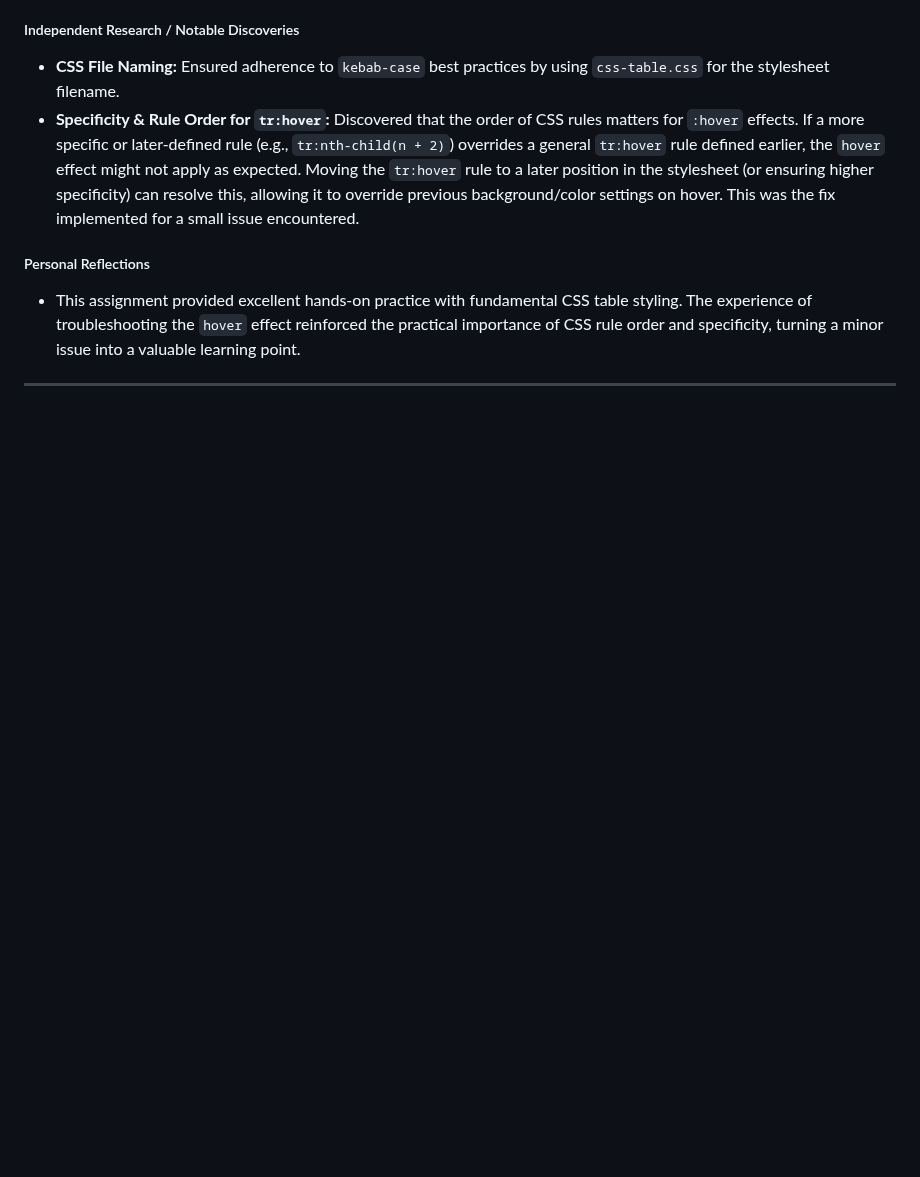
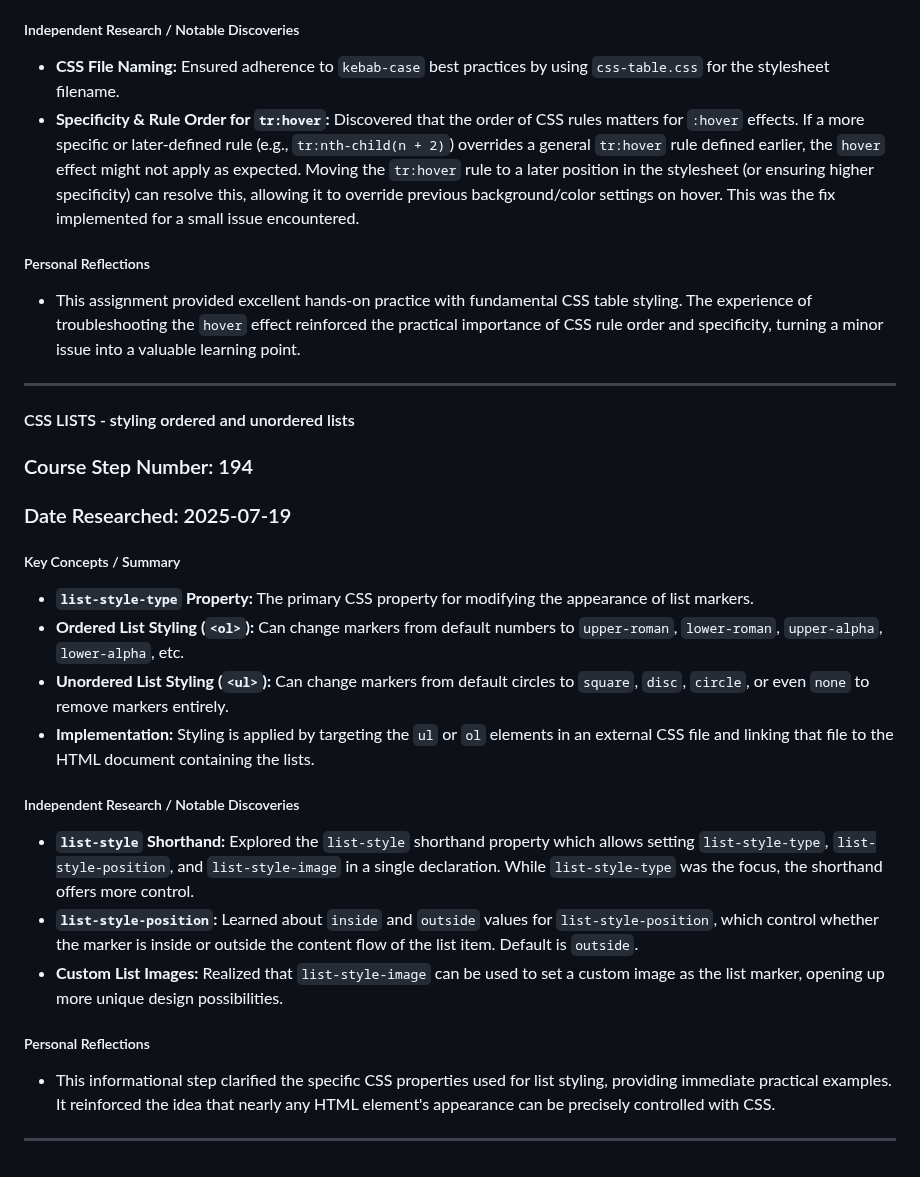
Before and after one commit to DVillers77/HTML-AND-CSS-PROJECTS, a Markdown page: SUPPLEMENTARY_LEARNING_HTML_CSS.md, the part around the change. GitHub-like rendering; blank space fills up the shorter version.

```diff
--- a/SUPPLEMENTARY_LEARNING_HTML_CSS.md
+++ b/SUPPLEMENTARY_LEARNING_HTML_CSS.md
@@ -1099,3 +1099,24 @@ These entries summarize key discussions and independent research insights from s
 * This assignment provided excellent hands-on practice with fundamental CSS table styling. The experience of troubleshooting the `hover` effect reinforced the practical importance of CSS rule order and specificity, turning a minor issue into a valuable learning point.
 
 ---
+
+#### CSS LISTS - styling ordered and unordered lists
+
+### Course Step Number: 194
+### Date Researched: 2025-07-19
+
+##### Key Concepts / Summary
+* **`list-style-type` Property:** The primary CSS property for modifying the appearance of list markers.
+* **Ordered List Styling (`<ol>`):** Can change markers from default numbers to `upper-roman`, `lower-roman`, `upper-alpha`, `lower-alpha`, etc.
+* **Unordered List Styling (`<ul>`):** Can change markers from default circles to `square`, `disc`, `circle`, or even `none` to remove markers entirely.
+* **Implementation:** Styling is applied by targeting the `ul` or `ol` elements in an external CSS file and linking that file to the HTML document containing the lists.
+
+##### Independent Research / Notable Discoveries
+* **`list-style` Shorthand:** Explored the `list-style` shorthand property which allows setting `list-style-type`, `list-style-position`, and `list-style-image` in a single declaration. While `list-style-type` was the focus, the shorthand offers more control.
+* **`list-style-position`:** Learned about `inside` and `outside` values for `list-style-position`, which control whether the marker is inside or outside the content flow of the list item. Default is `outside`.
+* **Custom List Images:** Realized that `list-style-image` can be used to set a custom image as the list marker, opening up more unique design possibilities.
+
+##### Personal Reflections
+* This informational step clarified the specific CSS properties used for list styling, providing immediate practical examples. It reinforced the idea that nearly any HTML element's appearance can be precisely controlled with CSS.
+
+---
```
Also changed, not shown: ASSIGNMENT_INDEX.md (+25 -0 lines).
